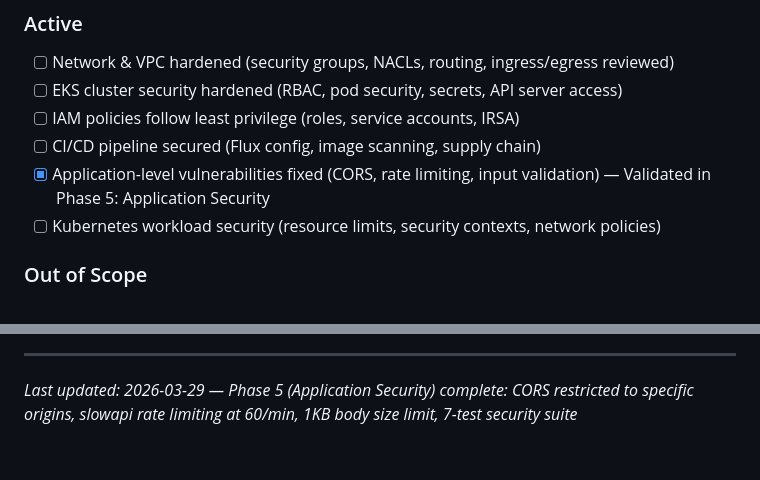
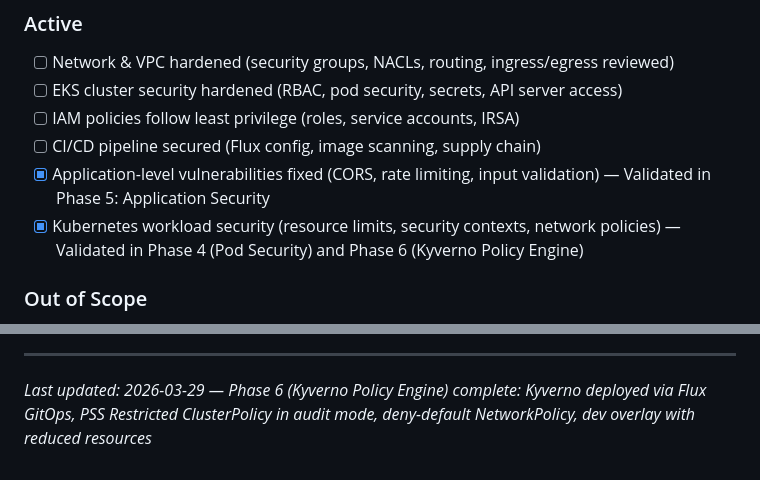
Before and after one commit to AltairYedressov/learning, a Markdown page: .planning/PROJECT.md, 2 parts joined by grey strips. Rendered like a GitHub page.

Commit message:
docs(phase-06): evolve PROJECT.md after phase completion
Co-Authored-By: Claude Opus 4.6 (1M context) <noreply@anthropic.com>

```diff
--- a/.planning/PROJECT.md
+++ b/.planning/PROJECT.md
@@ -26,7 +26,7 @@ Every layer of the infrastructure follows security best practices, with no criti
 - [ ] IAM policies follow least privilege (roles, service accounts, IRSA)
 - [ ] CI/CD pipeline secured (Flux config, image scanning, supply chain)
 - [x] Application-level vulnerabilities fixed (CORS, rate limiting, input validation) — Validated in Phase 5: Application Security
-- [ ] Kubernetes workload security (resource limits, security contexts, network policies)
+- [x] Kubernetes workload security (resource limits, security contexts, network policies) — Validated in Phase 4 (Pod Security) and Phase 6 (Kyverno Policy Engine)
 
 ### Out of Scope
 
@@ -75,4 +75,4 @@ This document evolves at phase transitions and milestone boundaries.
 4. Update Context with current state
 
 ---
-*Last updated: 2026-03-29 — Phase 5 (Application Security) complete: CORS restricted to specific origins, slowapi rate limiting at 60/min, 1KB body size limit, 7-test security suite*
+*Last updated: 2026-03-29 — Phase 6 (Kyverno Policy Engine) complete: Kyverno deployed via Flux GitOps, PSS Restricted ClusterPolicy in audit mode, deny-default NetworkPolicy, dev overlay with reduced resources*
```
